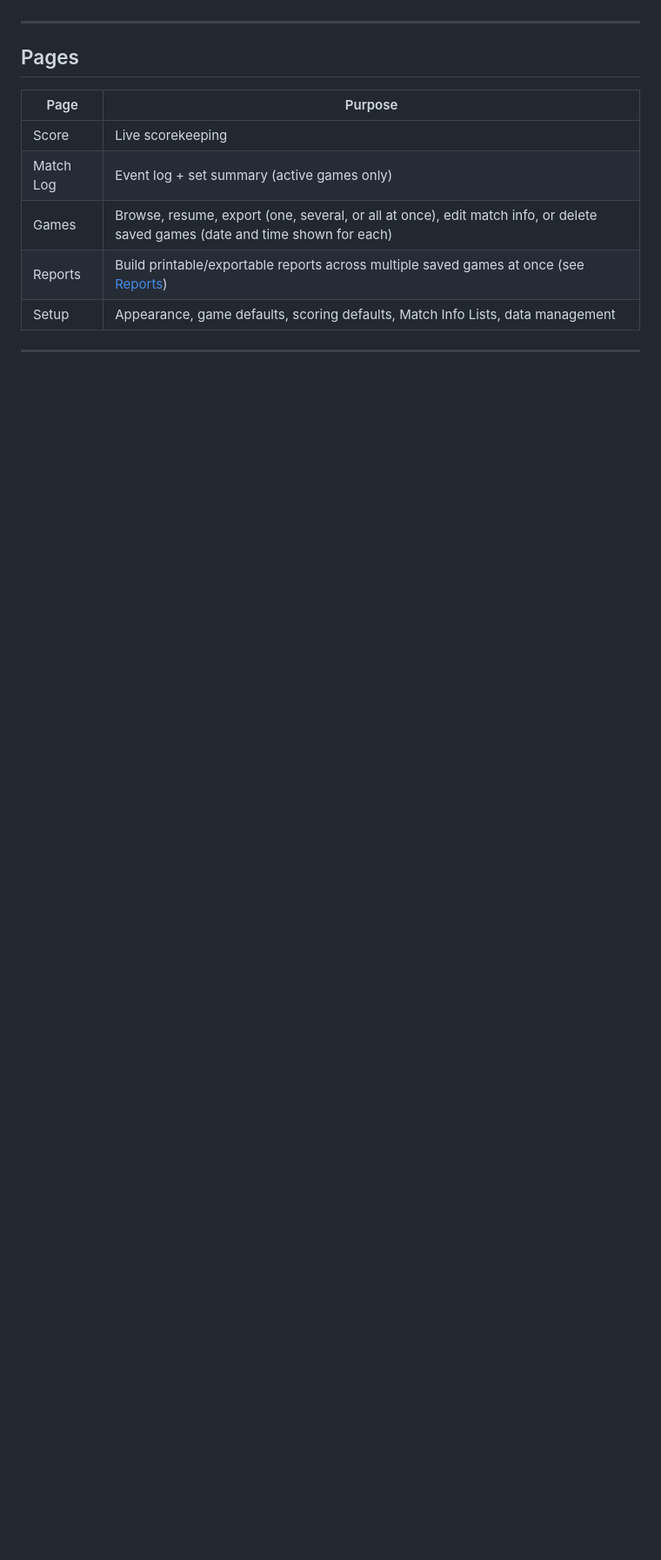
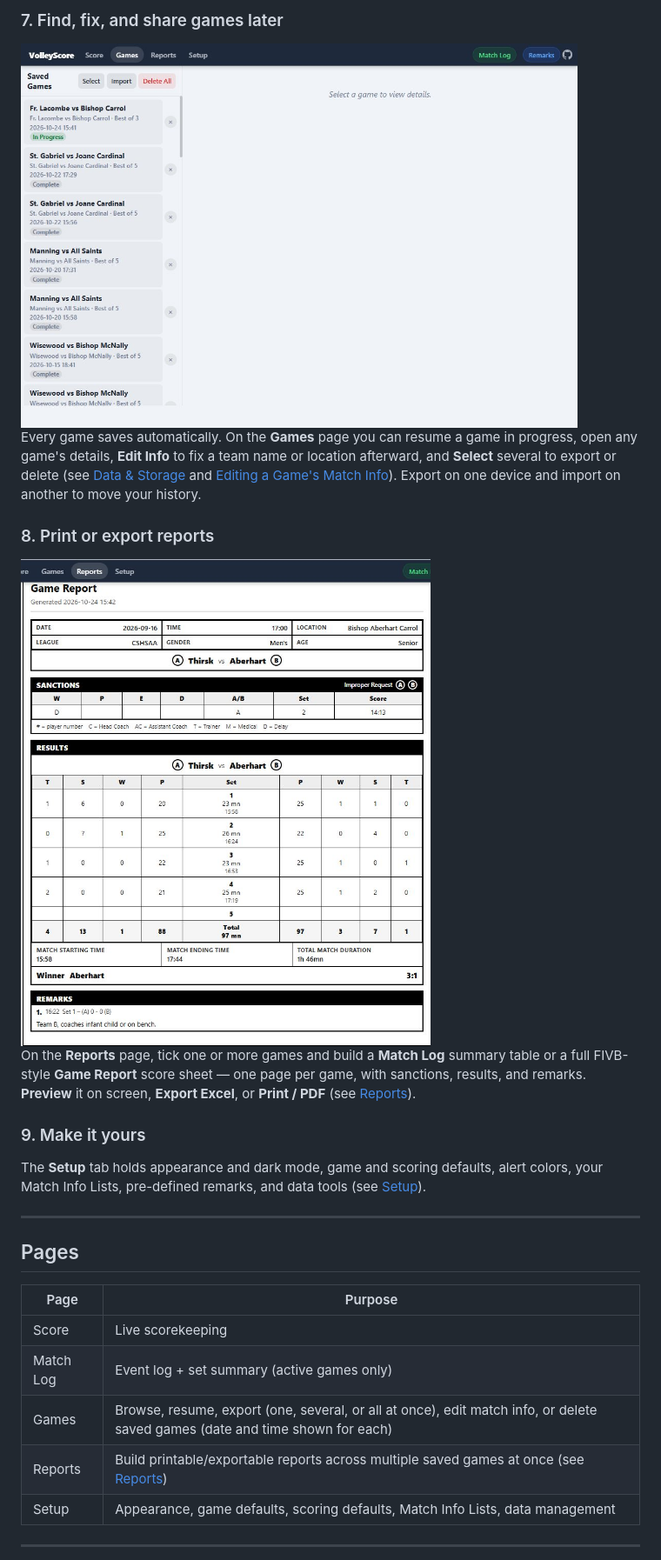
Before and after one commit to j-mathes/VolleyScore, a Markdown page: README.md, the part around the change printed below. Shown: that part at 87% size. GitHub-like rendering; pictures changed too: images/05-games-list.jpg (added), images/06-game-report.jpg (added); blank space fills up the shorter version.

```diff
--- a/README.md
+++ b/README.md
@@ -46,3 +89,18 @@ Wait for the page to finish loading. The install options only appear once you ar
+### 7. Find, fix, and share games later
+
+<img src="images/05-games-list.jpg" alt="The Games page" width="640">
+
+Every game saves automatically. On the **Games** page you can resume a game in progress, open any game's details, **Edit Info** to fix a team name or location afterward, and **Select** several to export or delete (see [Data & Storage](#data--storage) and [Editing a Game's Match Info](#editing-a-games-match-info)). Export on one device and import on another to move your history.
+
+### 8. Print or export reports
+
+<img src="images/06-game-report.jpg" alt="A Game Report score sheet" width="640">
+
+On the **Reports** page, tick one or more games and build a **Match Log** summary table or a full FIVB-style **Game Report** score sheet — one page per game, with sanctions, results, and remarks. **Preview** it on screen, **Export Excel**, or **Print / PDF** (see [Reports](#reports)).
+
+### 9. Make it yours
+
+The **Setup** tab holds appearance and dark mode, game and scoring defaults, alert colors, your Match Info Lists, pre-defined remarks, and data tools (see [Setup](#setup)).
 
 ---
 
```
Also changed, not shown: other parts of README.md (+57 -8 lines), images/01-new-game.jpg (added), images/02-scoreboard.jpg (added), images/03-timeout-timer.jpg (added), images/04-match-log.jpg (added), 1 other file.
